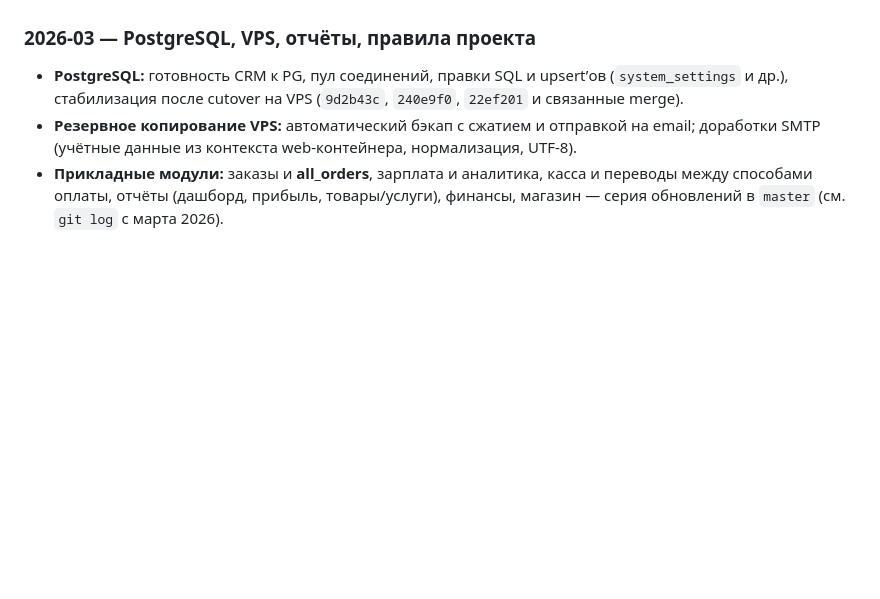
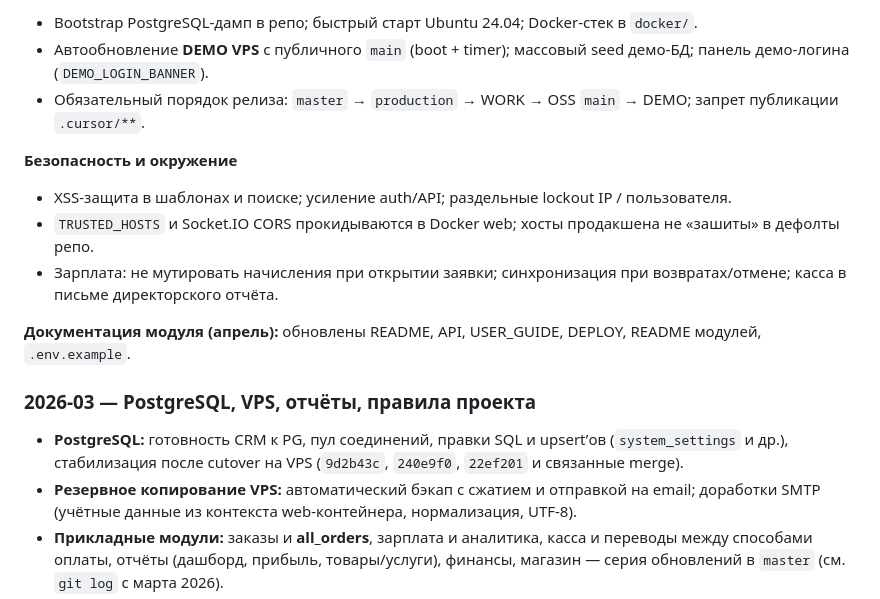
Before and after one commit to nika-sc/Nika-Service-CRM, a Markdown page: README.md, the part around one of its changes. Rendered like a GitHub page; blank space fills up the shorter version.

```diff
--- a/README.md
+++ b/README.md
@@ -1516,3 +1556,14 @@ pytest --cov=app
+- Bootstrap PostgreSQL-дамп в репо; быстрый старт Ubuntu 24.04; Docker-стек в `docker/`.
+- Автообновление **DEMO VPS** с публичного `main` (boot + timer); массовый seed демо-БД; панель демо-логина (`DEMO_LOGIN_BANNER`).
+- Обязательный порядок релиза: `master` → `production` → WORK → OSS `main` → DEMO; запрет публикации `.cursor/**`.
+
+**Безопасность и окружение**
+
+- XSS-защита в шаблонах и поиске; усиление auth/API; раздельные lockout IP / пользователя.
+- `TRUSTED_HOSTS` и Socket.IO CORS прокидываются в Docker web; хосты продакшена не «зашиты» в дефолты репо.
+- Зарплата: не мутировать начисления при открытии заявки; синхронизация при возвратах/отмене; касса в письме директорского отчёта.
+
+**Документация модуля (апрель):** обновлены README, API, USER_GUIDE, DEPLOY, README модулей, `.env.example`.
 
 ### 2026-03 — PostgreSQL, VPS, отчёты, правила проекта
 
```
Also changed, not shown: other parts of README.md (+57 -17 lines), docs/USER_GUIDE.md (+1 -0 lines).
